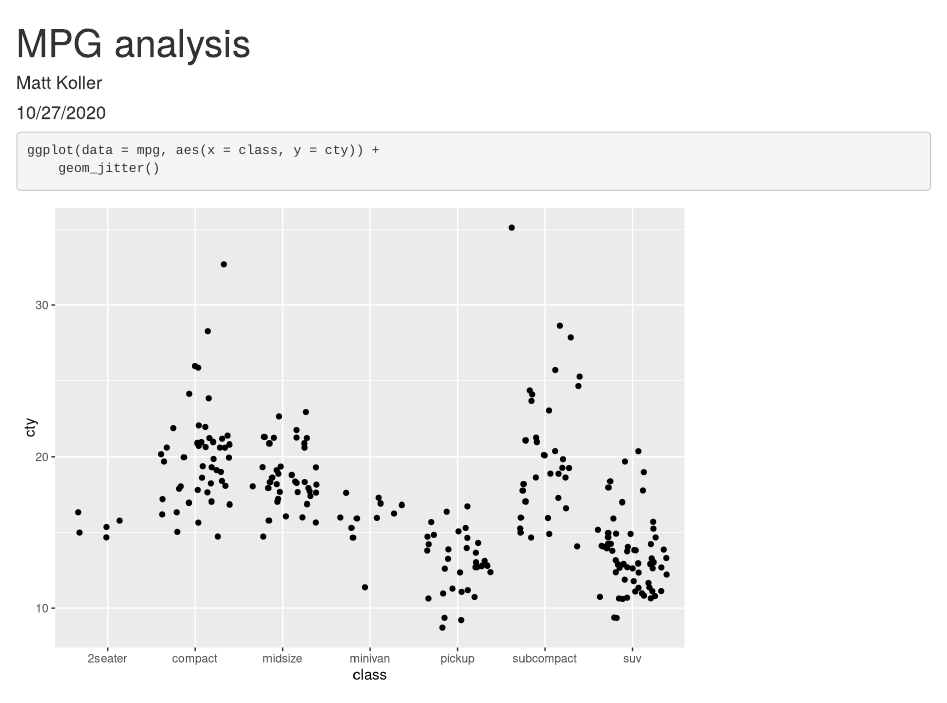
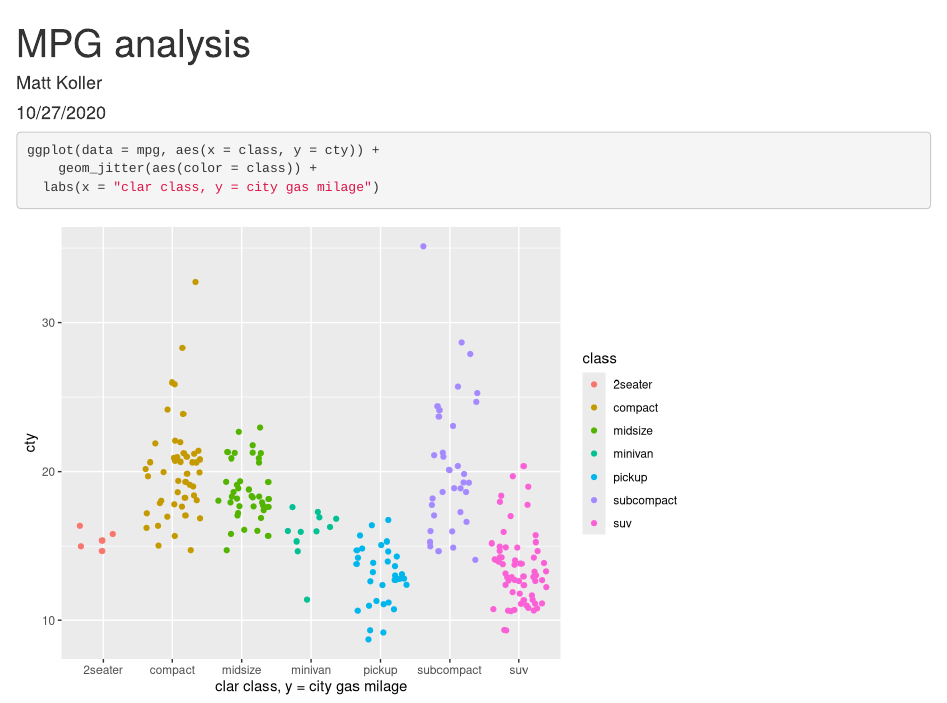
Before and after one commit to mkoller-r/test-repo, an R Markdown document (test_file.Rmd): the page in a window 1100 px wide, from its top. Rendered offline with R 4.5, knitr and Pandoc, with nearby package versions; code that draws random numbers runs with fixed seeds of ours.

Commit message:
Made my graph nicer...did I?

````diff
--- a/test_file.Rmd
+++ b/test_file.Rmd
@@ -12,5 +12,6 @@ library(tidyverse)
 
 ```{r}
 ggplot(data = mpg, aes(x = class, y = cty)) +
-	geom_jitter()
+	geom_jitter(aes(color = class)) +
+  labs(x = "clar class, y = city gas milage")
 ```
````
Also changed, not shown: test_file.html.
